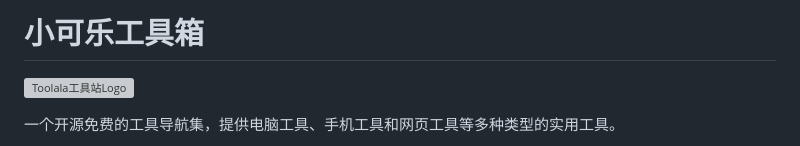
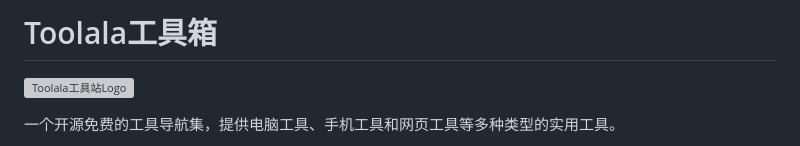
Before and after one commit to cola-tools/Toolala, a Markdown page: README.md, the part around the change. Drawn GitHub-style; grey boxes are pictures that could not be loaded.

```diff
--- a/README.md
+++ b/README.md
@@ -1,4 +1,4 @@
-# 小可乐工具箱
+# Toolala工具箱
 
 ![Toolala工具站Logo](assets/vico/main.ico)
 
```
